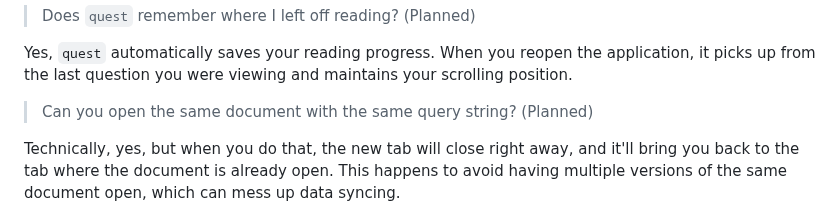
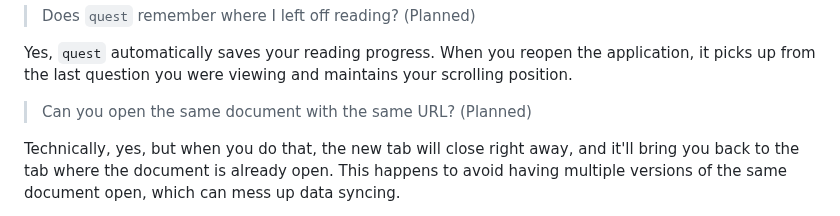
Before and after one commit to 8ta4/quest, a Markdown page: DONTREADME.md, the part around the change. Rendered like a GitHub page.

Commit message:
Update terminology from ‘query string’ to ‘URL’ in DONTREADME.md

```diff
--- a/DONTREADME.md
+++ b/DONTREADME.md
@@ -110,7 +110,7 @@ No, you can't undo navigation in `quest`. It follows a similar approach to Vim.
 
 Yes, `quest` automatically saves your reading progress. When you reopen the application, it picks up from the last question you were viewing and maintains your scrolling position.
 
-> Can you open the same document with the same query string? (Planned)
+> Can you open the same document with the same URL? (Planned)
 
 Technically, yes, but when you do that, the new tab will close right away, and it'll bring you back to the tab where the document is already open. This happens to avoid having multiple versions of the same document open, which can mess up data syncing.
 
```
